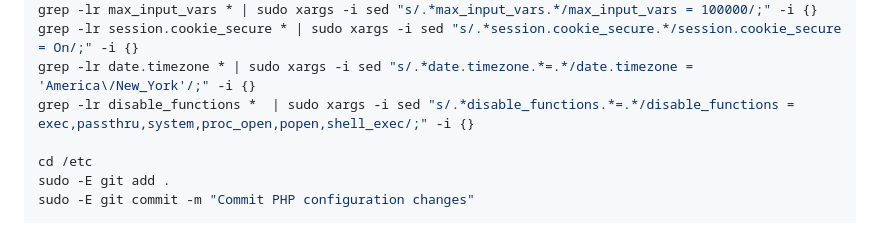
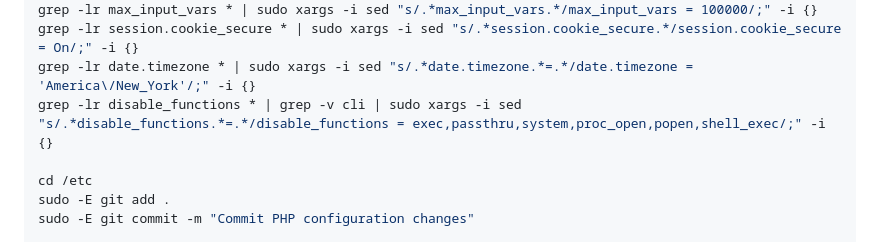
Before and after one commit to ctsit/redcap_deployment, a Markdown page: README.md, the part around the change. Rendered like a GitHub page.

Commit message:
Do not set disable_functions on PHP CLI ini files

```diff
--- a/README.md
+++ b/README.md
@@ -315,7 +315,7 @@ grep -lr post_max_size * | sudo xargs -i sed "s/post_max_size.*/post_max_size =
 grep -lr max_input_vars * | sudo xargs -i sed "s/.*max_input_vars.*/max_input_vars = 100000/;" -i {}
 grep -lr session.cookie_secure * | sudo xargs -i sed "s/.*session.cookie_secure.*/session.cookie_secure = On/;" -i {}
 grep -lr date.timezone * | sudo xargs -i sed "s/.*date.timezone.*=.*/date.timezone = 'America\/New_York'/;" -i {}
-grep -lr disable_functions *  | sudo xargs -i sed "s/.*disable_functions.*=.*/disable_functions = exec,passthru,system,proc_open,popen,shell_exec/;" -i {}
+grep -lr disable_functions * | grep -v cli | sudo xargs -i sed "s/.*disable_functions.*=.*/disable_functions = exec,passthru,system,proc_open,popen,shell_exec/;" -i {}
 
 cd /etc
 sudo -E git add .
```
